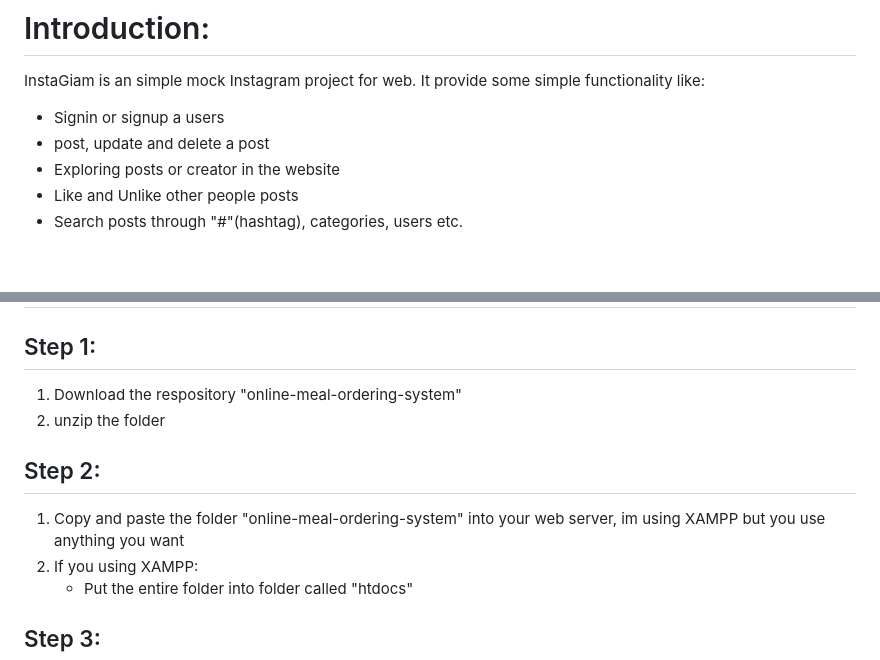
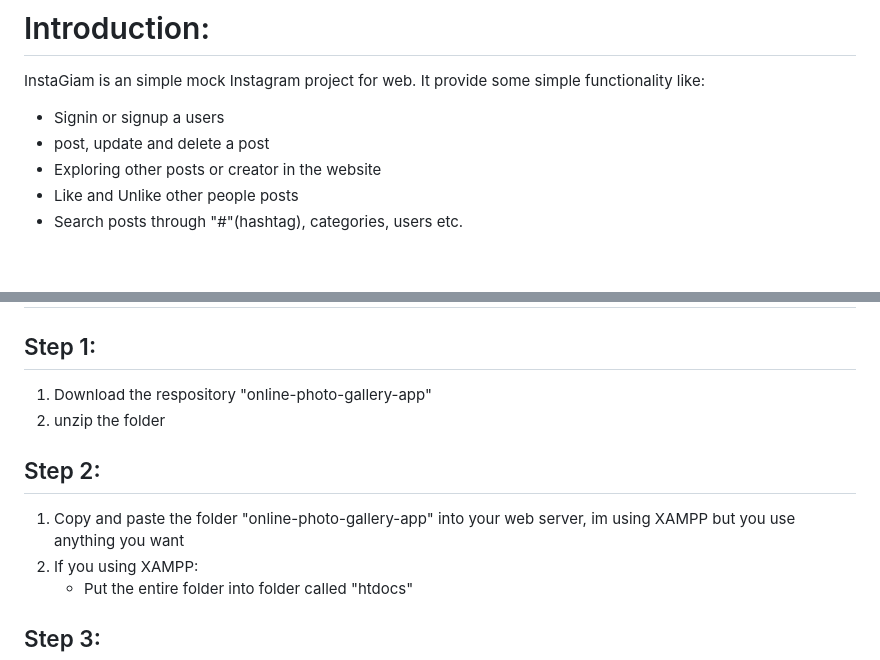
Before and after one commit to zengkeat/Online-photo-gallery-app, a Markdown page: README.md, 2 parts joined by grey strips. Rendered like a GitHub page.

```diff
--- a/README.md
+++ b/README.md
@@ -4,7 +4,7 @@
 InstaGiam is an simple mock Instagram project for web. It provide some simple functionality like:
 - Signin or signup a users
 - post, update and delete a post
-- Exploring posts or creator in the website
+- Exploring other posts or creator in the website
 - Like and Unlike other people posts
 - Search posts through "#"(hashtag), categories, users etc.
 
@@ -19,11 +19,11 @@ InstaGiam is an simple mock Instagram project for web. It provide some simple fu
 
 # Steps to setup the project in your computer:
 ## Step 1:
-1. Download the respository "online-meal-ordering-system"
+1. Download the respository "online-photo-gallery-app"
 2. unzip the folder
 
 ## Step 2:
-1. Copy and paste the folder "online-meal-ordering-system" into your web server, im using XAMPP but you use anything you want
+1. Copy and paste the folder "online-photo-gallery-app" into your web server, im using XAMPP but you use anything you want
 2. If you using XAMPP:
     - Put the entire folder into folder called "htdocs"
 
```
